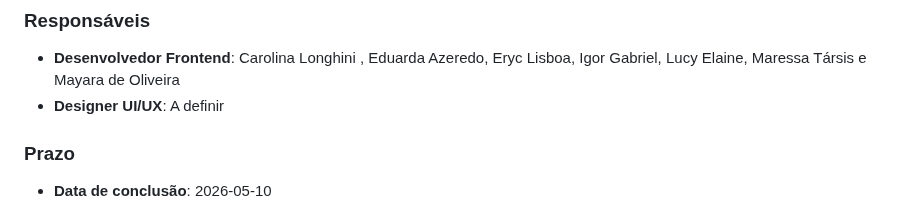
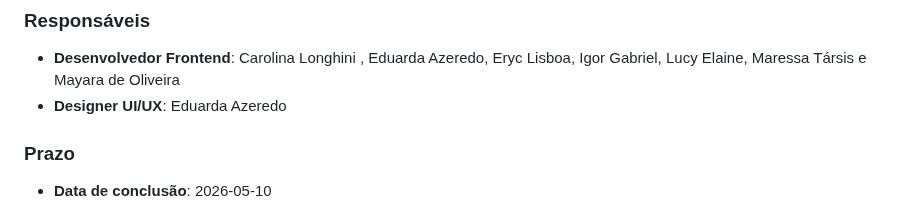
Before and after one commit to eduarda-magnago/sos-connect, a Markdown page: docs/11-Registro de Contribuição.md, the part around the change. Rendered like a GitHub page.

```diff
--- a/docs/11-Registro de Contribuição.md
+++ b/docs/11-Registro de Contribuição.md
@@ -72,7 +72,7 @@ Desenvolver a interface web do projeto, garantindo uma experiência de usuário
 ### Responsáveis
 
 - **Desenvolvedor Frontend**:  Carolina Longhini , Eduarda Azeredo, Eryc Lisboa, Igor Gabriel, Lucy Elaine, Maressa Társis e Mayara de Oliveira
-- **Designer UI/UX**: A definir
+- **Designer UI/UX**: Eduarda Azeredo
 
 ### Prazo
 
```
